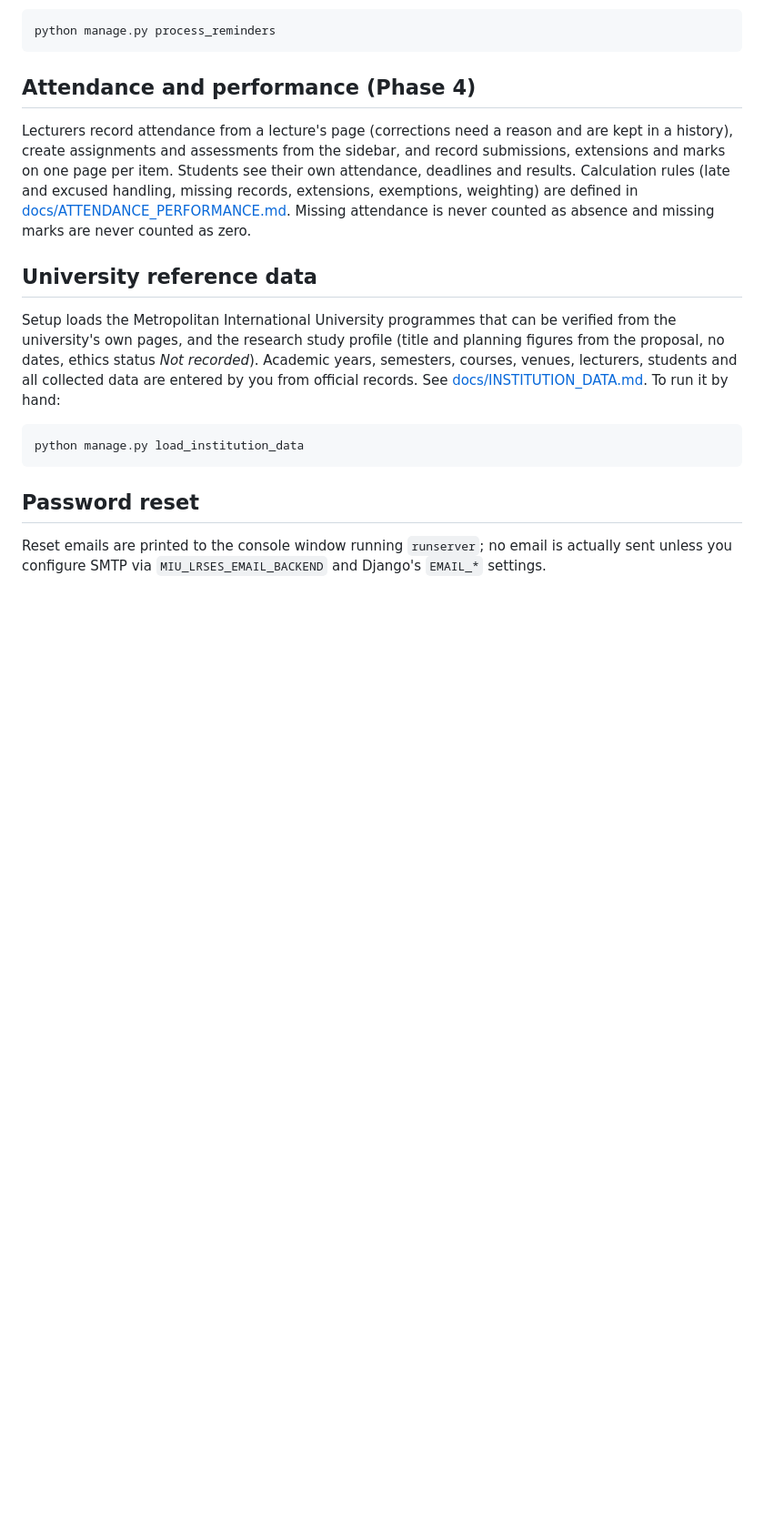
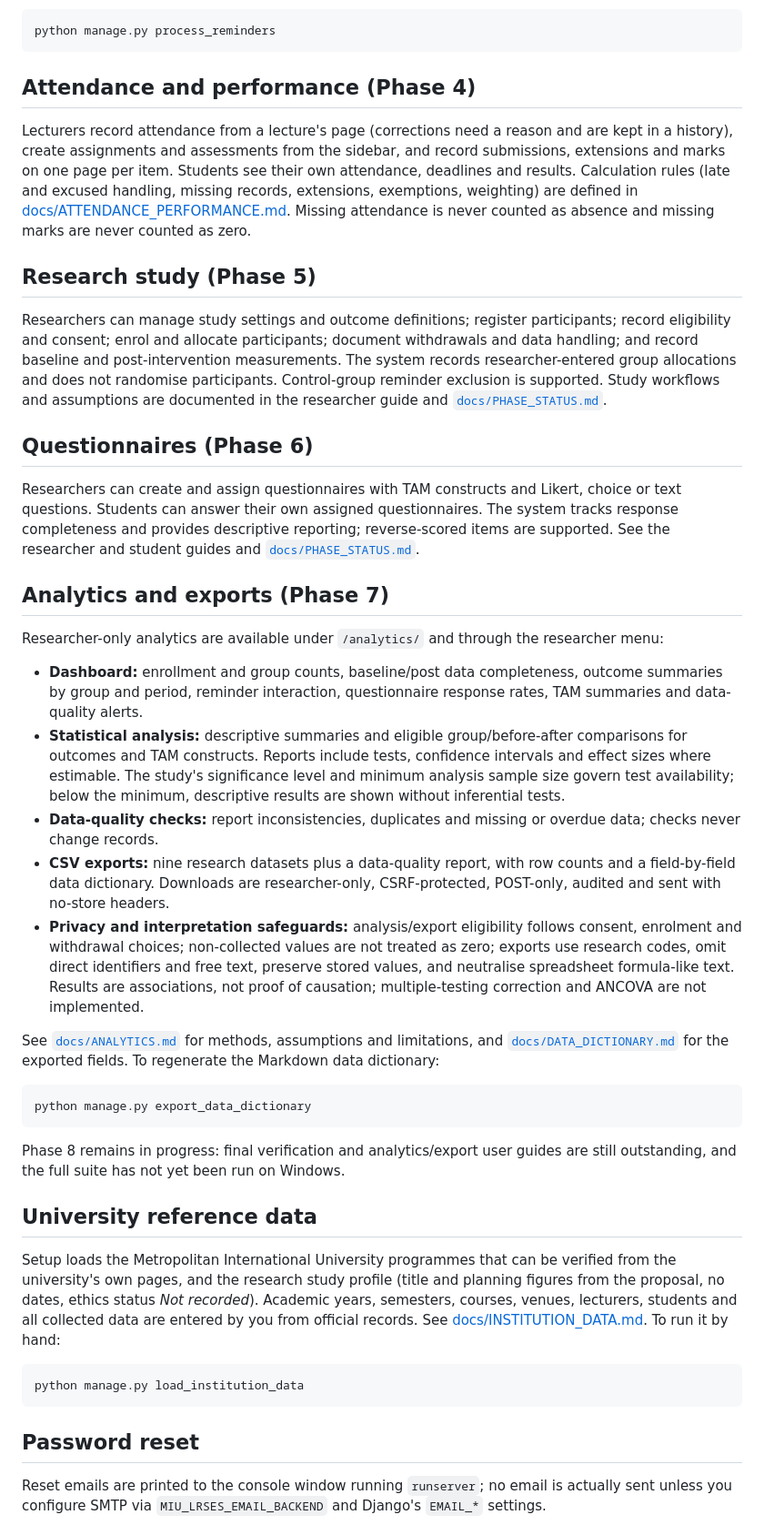
Before and after one commit to Goddy36-A/MIU-LRSES, a Markdown page: README.md, the part around one of its changes. Shown at 91% size. GitHub-like rendering; blank space fills up the shorter version.

Commit message:
Update README with completed Phase 7 features

````diff
--- a/README.md
+++ b/README.md
@@ -114,6 +115,43 @@ Students see their own attendance, deadlines and results. Calculation rules (lat
 records, extensions, exemptions, weighting) are defined in [docs/ATTENDANCE_PERFORMANCE.md](docs/ATTENDANCE_PERFORMANCE.md).
 Missing attendance is never counted as absence and missing marks are never counted as zero.
 
+## Research study (Phase 5)
+Researchers can manage study settings and outcome definitions; register participants; record eligibility and consent;
+enrol and allocate participants; document withdrawals and data handling; and record baseline and post-intervention
+measurements. The system records researcher-entered group allocations and does not randomise participants. Control-group
+reminder exclusion is supported. Study workflows and assumptions are documented in the researcher guide and
+[`docs/PHASE_STATUS.md`](docs/PHASE_STATUS.md).
+
+## Questionnaires (Phase 6)
+Researchers can create and assign questionnaires with TAM constructs and Likert, choice or text questions. Students
+can answer their own assigned questionnaires. The system tracks response completeness and provides descriptive
+reporting; reverse-scored items are supported. See the researcher and student guides and [`docs/PHASE_STATUS.md`](docs/PHASE_STATUS.md).
+
+## Analytics and exports (Phase 7)
+Researcher-only analytics are available under `/analytics/` and through the researcher menu:
+
+- **Dashboard:** enrollment and group counts, baseline/post data completeness, outcome summaries by group and period,
+  reminder interaction, questionnaire response rates, TAM summaries and data-quality alerts.
+- **Statistical analysis:** descriptive summaries and eligible group/before-after comparisons for outcomes and TAM
+  constructs. Reports include tests, confidence intervals and effect sizes where estimable. The study's significance
+  level and minimum analysis sample size govern test availability; below the minimum, descriptive results are shown
+  without inferential tests.
+- **Data-quality checks:** report inconsistencies, duplicates and missing or overdue data; checks never change records.
+- **CSV exports:** nine research datasets plus a data-quality report, with row counts and a field-by-field data
+  dictionary. Downloads are researcher-only, CSRF-protected, POST-only, audited and sent with no-store headers.
+- **Privacy and interpretation safeguards:** analysis/export eligibility follows consent, enrolment and withdrawal
+  choices; non-collected values are not treated as zero; exports use research codes, omit direct identifiers and free
+  text, preserve stored values, and neutralise spreadsheet formula-like text. Results are associations, not proof of
+  causation; multiple-testing correction and ANCOVA are not implemented.
+
+See [`docs/ANALYTICS.md`](docs/ANALYTICS.md) for methods, assumptions and limitations, and
+[`docs/DATA_DICTIONARY.md`](docs/DATA_DICTIONARY.md) for the exported fields. To regenerate the Markdown data dictionary:
+```
+python manage.py export_data_dictionary
+```
+Phase 8 remains in progress: final verification and analytics/export user guides are still outstanding, and the full suite
+has not yet been run on Windows.
+
 ## University reference data
 Setup loads the Metropolitan International University programmes that can be verified from the university's own
 pages, and the research study profile (title and planning figures from the proposal, no dates, ethics status *Not
````
Also changed, not shown: other parts of README.md (+11 -10 lines).
